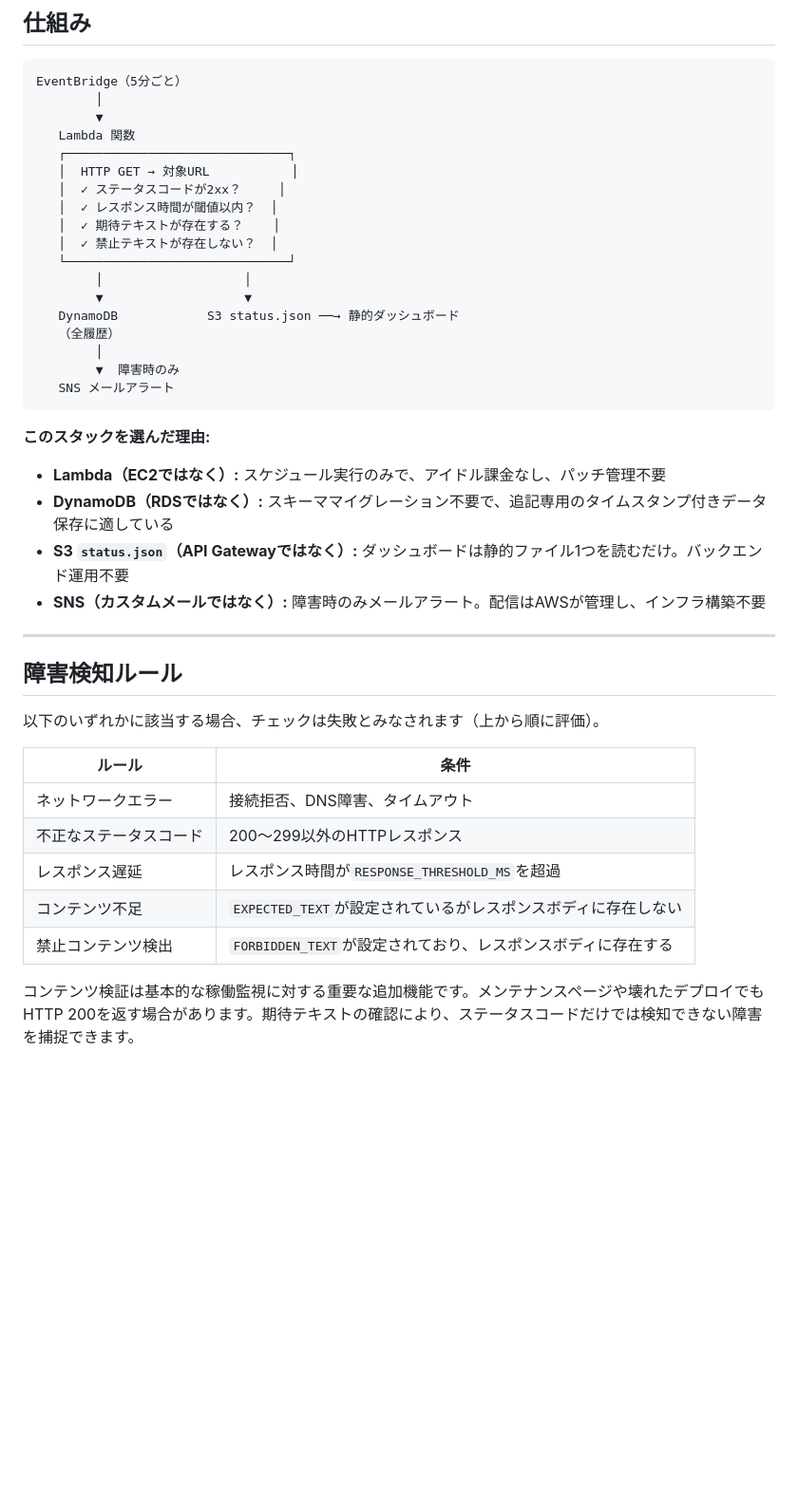
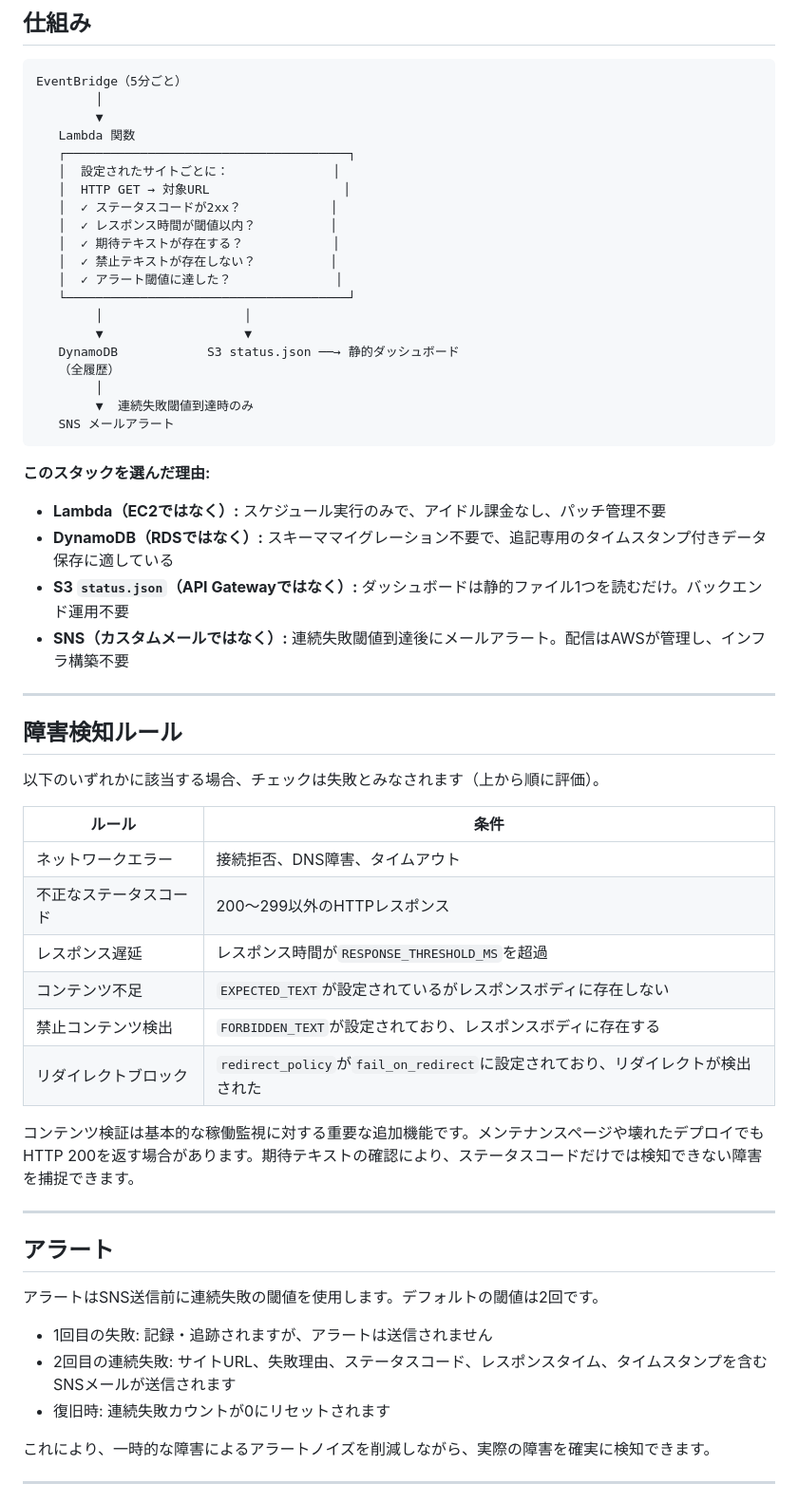
Before and after one commit to amanrai00/website-uptime-monitor, a Markdown page: README.ja.md, the part around one of its changes. Shown at 95% size. GitHub-like rendering; blank space fills up the shorter version.

````diff
--- a/README.ja.md
+++ b/README.ja.md
@@ -40,19 +40,21 @@ EventBridge（5分ごと）
         │
         ▼
    Lambda 関数
-   ┌──────────────────────────────┐
-   │  HTTP GET → 対象URL           │
-   │  ✓ ステータスコードが2xx？     │
-   │  ✓ レスポンス時間が閾値以内？  │
-   │  ✓ 期待テキストが存在する？    │
-   │  ✓ 禁止テキストが存在しない？  │
-   └──────────────────────────────┘
+   ┌──────────────────────────────────────┐
+   │  設定されたサイトごとに：              │
+   │  HTTP GET → 対象URL                  │
+   │  ✓ ステータスコードが2xx？            │
+   │  ✓ レスポンス時間が閾値以内？          │
+   │  ✓ 期待テキストが存在する？            │
+   │  ✓ 禁止テキストが存在しない？          │
+   │  ✓ アラート閾値に達した？              │
+   └──────────────────────────────────────┘
         │                   │
         ▼                   ▼
    DynamoDB            S3 status.json ──→ 静的ダッシュボード
    （全履歴）
         │
-        ▼  障害時のみ
+        ▼  連続失敗閾値到達時のみ
    SNS メールアラート
 ```
 
@@ -61,7 +63,7 @@ EventBridge（5分ごと）
 - **Lambda（EC2ではなく）:** スケジュール実行のみで、アイドル課金なし、パッチ管理不要
 - **DynamoDB（RDSではなく）:** スキーママイグレーション不要で、追記専用のタイムスタンプ付きデータ保存に適している
 - **S3 `status.json`（API Gatewayではなく）:** ダッシュボードは静的ファイル1つを読むだけ。バックエンド運用不要
-- **SNS（カスタムメールではなく）:** 障害時のみメールアラート。配信はAWSが管理し、インフラ構築不要
+- **SNS（カスタムメールではなく）:** 連続失敗閾値到達後にメールアラート。配信はAWSが管理し、インフラ構築不要
 
 -----
 
@@ -69,12 +71,28 @@ EventBridge（5分ごと）
 
 以下のいずれかに該当する場合、チェックは失敗とみなされます（上から順に評価）。
 
-|ルール        |条件                                    |
-|-----------|--------------------------------------|
-|ネットワークエラー  |接続拒否、DNS障害、タイムアウト                     |
-|不正なステータスコード|200〜299以外のHTTPレスポンス                   |
-|レスポンス遅延    |レスポンス時間が`RESPONSE_THRESHOLD_MS`を超過    |
-|コンテンツ不足    |`EXPECTED_TEXT`が設定されているがレスポンスボディに存在しない|
-|禁止コンテンツ検出  |`FORBIDDEN_TEXT`が設定されており、レスポンスボディに存在する|
+| ルール | 条件 |
+|---|---|
+| ネットワークエラー | 接続拒否、DNS障害、タイムアウト |
+| 不正なステータスコード | 200〜299以外のHTTPレスポンス |
+| レスポンス遅延 | レスポンス時間が`RESPONSE_THRESHOLD_MS`を超過 |
+| コンテンツ不足 | `EXPECTED_TEXT`が設定されているがレスポンスボディに存在しない |
+| 禁止コンテンツ検出 | `FORBIDDEN_TEXT`が設定されており、レスポンスボディに存在する |
+| リダイレクトブロック | `redirect_policy`が`fail_on_redirect`に設定されており、リダイレクトが検出された |
 
 コンテンツ検証は基本的な稼働監視に対する重要な追加機能です。メンテナンスページや壊れたデプロイでもHTTP 200を返す場合があります。期待テキストの確認により、ステータスコードだけでは検知できない障害を捕捉できます。
+
+-----
+
+## アラート
+
+アラートはSNS送信前に連続失敗の閾値を使用します。デフォルトの閾値は2回です。
+
+- 1回目の失敗: 記録・追跡されますが、アラートは送信されません
+- 2回目の連続失敗: サイトURL、失敗理由、ステータスコード、レスポンスタイム、タイムスタンプを含むSNSメールが送信されます
+- 復旧時: 連続失敗カウントが0にリセットされます
+
+これにより、一時的な障害によるアラートノイズを削減しながら、実際の障害を確実に検知できます。
+
+-----
+
````
Also changed, not shown: other parts of README.ja.md (+107 -48 lines).
